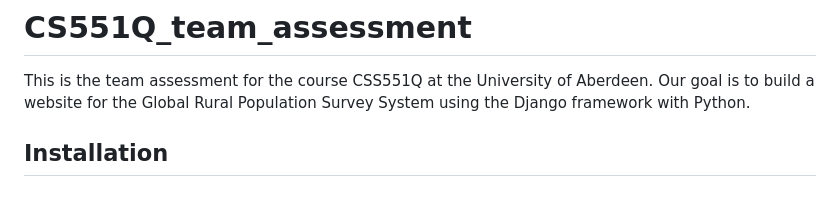
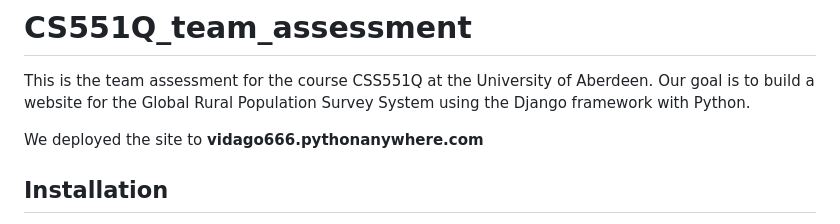
Before and after one commit to zhangyida12138/CS551Q_team_assessment, a Markdown page: README.md, the part around the change. Drawn GitHub-style; blank space fills up the shorter version.

```diff
--- a/README.md
+++ b/README.md
@@ -1,6 +1,7 @@
 # CS551Q_team_assessment
 This is the team assessment for the course CSS551Q at the University of Aberdeen. Our goal is to build a website for the Global Rural Population Survey System using the Django framework with Python.
 
+We deployed the site to **vidago666.pythonanywhere.com**
 
 ## Installation
 1) Clone the repository to your local machine.
```
